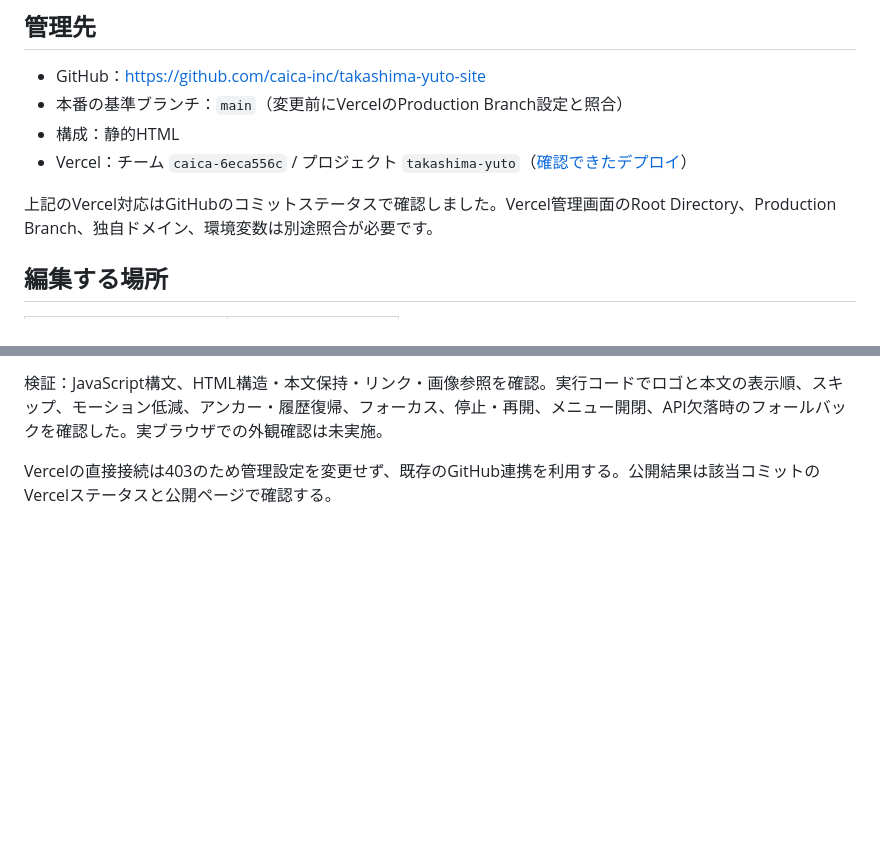
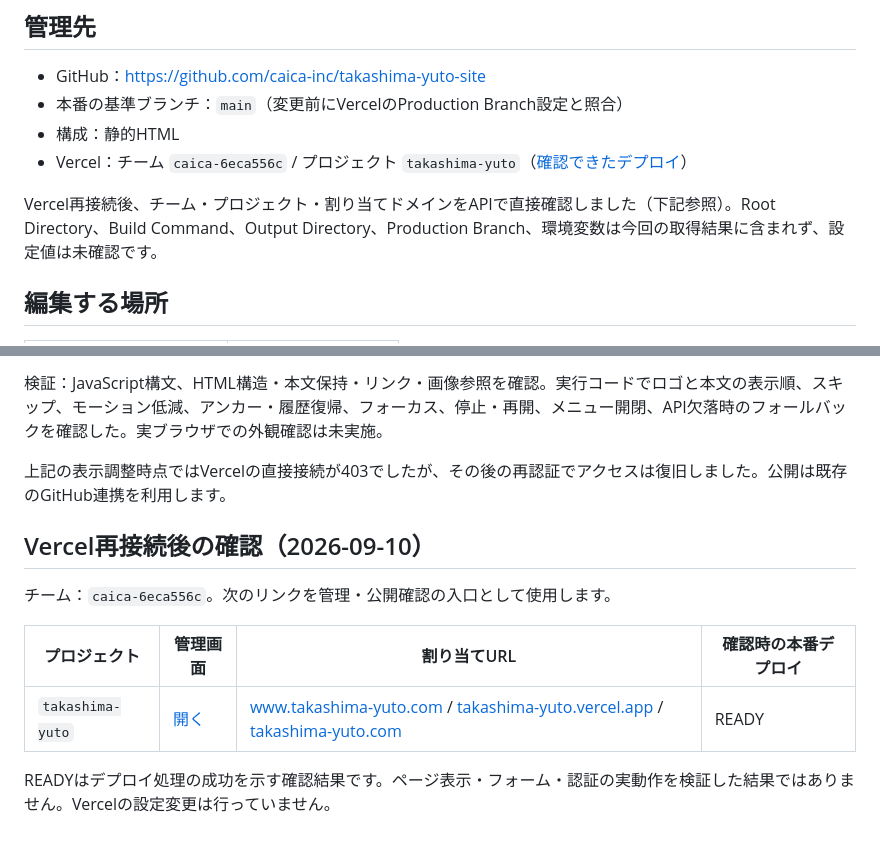
Before and after one commit to caica-inc/takashima-yuto-site, a Markdown page: SITE_MANAGEMENT.md, 2 parts joined by grey strips. Drawn GitHub-style; blank space fills up the shorter version.

Commit message:
docs: record verified Vercel projects and access recovery

```diff
--- a/SITE_MANAGEMENT.md
+++ b/SITE_MANAGEMENT.md
@@ -9,7 +9,7 @@
 - 構成：静的HTML
 - Vercel：チーム `caica-6eca556c` / プロジェクト `takashima-yuto`（[確認できたデプロイ](https://vercel.com/caica-6eca556c/takashima-yuto/9EQJk5wyVxkYhA2k7JyX4s8SdXKy)）
 
-上記のVercel対応はGitHubのコミットステータスで確認しました。Vercel管理画面のRoot Directory、Production Branch、独自ドメイン、環境変数は別途照合が必要です。
+Vercel再接続後、チーム・プロジェクト・割り当てドメインをAPIで直接確認しました（下記参照）。Root Directory、Build Command、Output Directory、Production Branch、環境変数は今回の取得結果に含まれず、設定値は未確認です。
 
 ## 編集する場所
 
@@ -81,4 +81,14 @@ Vercel設定を変更する前に現状と照合します。構成が異なる
 
 検証：JavaScript構文、HTML構造・本文保持・リンク・画像参照を確認。実行コードでロゴと本文の表示順、スキップ、モーション低減、アンカー・履歴復帰、フォーカス、停止・再開、メニュー開閉、API欠落時のフォールバックを確認した。実ブラウザでの外観確認は未実施。
 
-Vercelの直接接続は403のため管理設定を変更せず、既存のGitHub連携を利用する。公開結果は該当コミットのVercelステータスと公開ページで確認する。
+上記の表示調整時点ではVercelの直接接続が403でしたが、その後の再認証でアクセスは復旧しました。公開は既存のGitHub連携を利用します。
+
+## Vercel再接続後の確認（2026-09-10）
+
+チーム：`caica-6eca556c`。次のリンクを管理・公開確認の入口として使用します。
+
+| プロジェクト | 管理画面 | 割り当てURL | 確認時の本番デプロイ |
+| --- | --- | --- | --- |
+| `takashima-yuto` | [開く](https://vercel.com/caica-6eca556c/takashima-yuto) | [www.takashima-yuto.com](https://www.takashima-yuto.com) / [takashima-yuto.vercel.app](https://takashima-yuto.vercel.app) / [takashima-yuto.com](https://takashima-yuto.com) | READY |
+
+READYはデプロイ処理の成功を示す確認結果です。ページ表示・フォーム・認証の実動作を検証した結果ではありません。Vercelの設定変更は行っていません。
```
